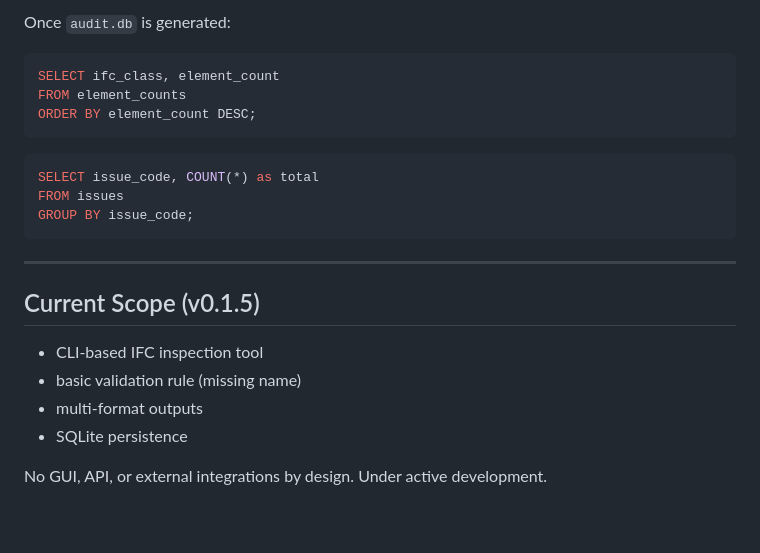
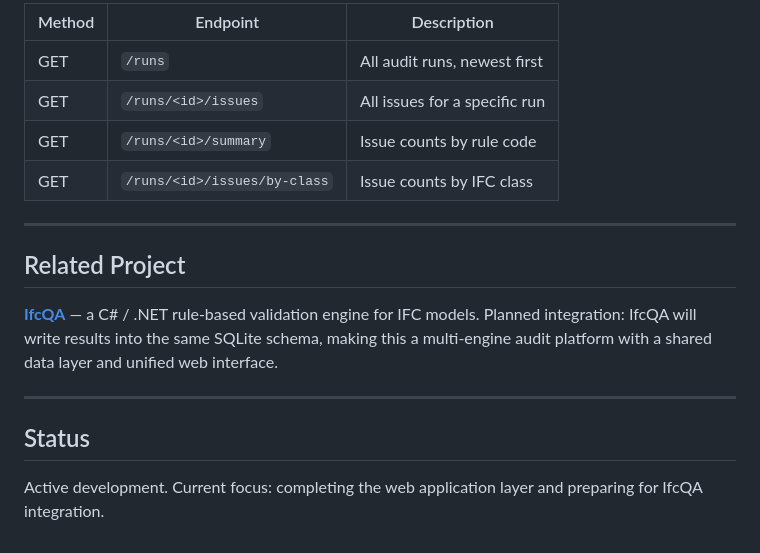
Before and after one commit to tommylee0923/IfcModelAuditor, a Markdown page: README.md, the part around one of its changes. Drawn GitHub-style.

````diff
--- a/README.md
+++ b/README.md
@@ -137,26 +178,23 @@ python app/main.py samples/test.ifc --output output
 
-Once `audit.db` is generated:
-
-```sql
-SELECT ifc_class, element_count
-FROM element_counts
-ORDER BY element_count DESC;
-```
-
-```sql
-SELECT issue_code, COUNT(*) as total
-FROM issues
-GROUP BY issue_code;
-```
+| Method | Endpoint                        | Description                        |
+|--------|---------------------------------|------------------------------------|
+| GET    | `/runs`                         | All audit runs, newest first       |
+| GET    | `/runs/<id>/issues`             | All issues for a specific run      |
+| GET    | `/runs/<id>/summary`            | Issue counts by rule code          |
+| GET    | `/runs/<id>/issues/by-class`    | Issue counts by IFC class          |
 
 ---
 
-## Current Scope (v0.1.5)
+## Related Project
 
-- CLI-based IFC inspection tool
-- basic validation rule (missing name)
-- multi-format outputs
-- SQLite persistence
+**[IfcQA](https://github.com/tommylee0923/ifc-quality-gate)** — a C# / .NET
+rule-based validation engine for IFC models. Planned integration: IfcQA will
+write results into the same SQLite schema, making this a multi-engine audit
+platform with a shared data layer and unified web interface.
 
-No GUI, API, or external integrations by design.
-Under active development.
+---
+
+## Status
+
+Active development. Current focus: completing the web application layer and
+preparing for IfcQA integration.
````
Also changed, not shown: other parts of README.md (+122 -81 lines).
